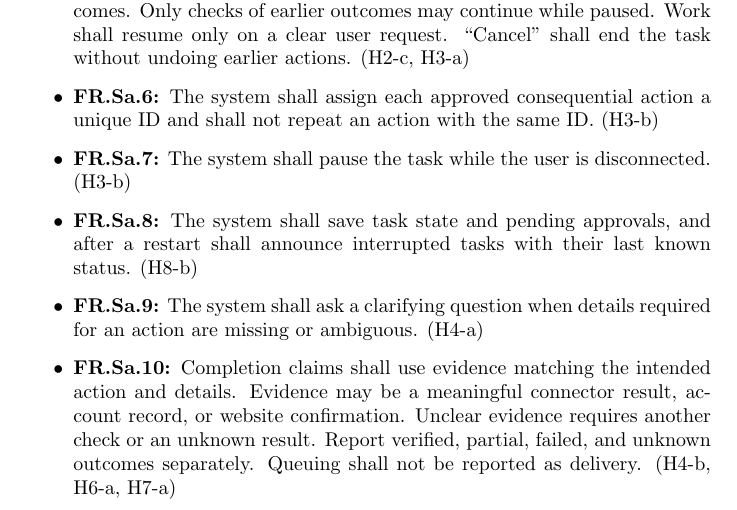
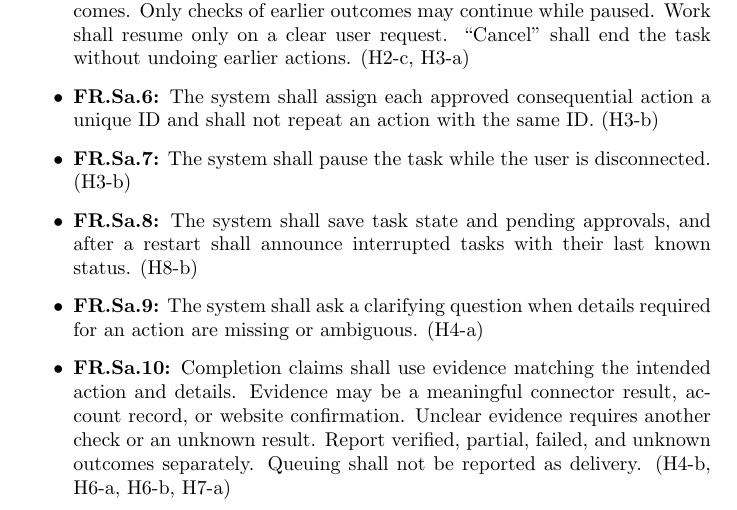
Before and after one commit to NaturalControl/natural-control, a LaTeX document (docs/HazardAnalysis/HazardAnalysis.tex): part of page 11 of 15, cut so that both start at the same text. Compiled offline with pdfLaTeX; a LaTeX package or settings file that is missing is left out.

Commit message:
docs update HA and SRS

```diff
--- a/docs/HazardAnalysis/HazardAnalysis.tex
+++ b/docs/HazardAnalysis/HazardAnalysis.tex
@@ -173,7 +173,7 @@ These requirements come from the recommended actions in Table~\ref{TblFMEA} and
   \item \textbf{FR.Sa.7:} The system shall pause the task while the user is disconnected. (H3-b)
   \item \textbf{FR.Sa.8:} The system shall save task state and pending approvals, and after a restart shall announce interrupted tasks with their last known status. (H8-b)
   \item \textbf{FR.Sa.9:} The system shall ask a clarifying question when details required for an action are missing or ambiguous. (H4-a)
-  \item \textbf{FR.Sa.10:} Completion claims shall use evidence matching the intended action and details. Evidence may be a meaningful connector result, account record, or website confirmation. Unclear evidence requires another check or an unknown result. Report verified, partial, failed, and unknown outcomes separately. Queuing shall not be reported as delivery. (H4-b, H6-a, H7-a)
+  \item \textbf{FR.Sa.10:} Completion claims shall use evidence matching the intended action and details. Evidence may be a meaningful connector result, account record, or website confirmation. Unclear evidence requires another check or an unknown result. Report verified, partial, failed, and unknown outcomes separately. Queuing shall not be reported as delivery. (H4-b, H6-a, H6-b, H7-a)
   \item \textbf{FR.Sa.11:} The system shall pause a task and ask the user after a configured step or time limit is reached. (H4-c)
   \item \textbf{FR.Sa.12:} If an external service fails mid-task, the system shall pause and tell the user what was and was not completed. (H4-d)
   \item \textbf{FR.Sa.13:} Writes and consequential commitments shall require approval. These include submissions, external messages, saved data changes, and granting access. Navigation and temporary preparation may proceed if they have no such effect. Unclear effects require approval. The system may automatically choose a clearly identified ``reject non-essential cookies'' or ``necessary only'' option. Any ambiguous consent choice shall require explicit user approval. (H5-a)
```
Also changed, not shown: 1 other file.
